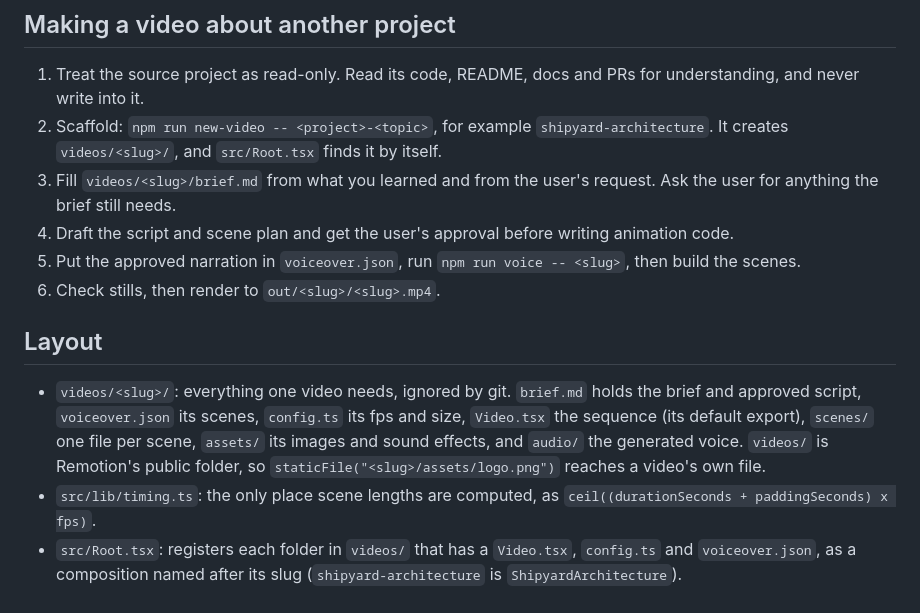
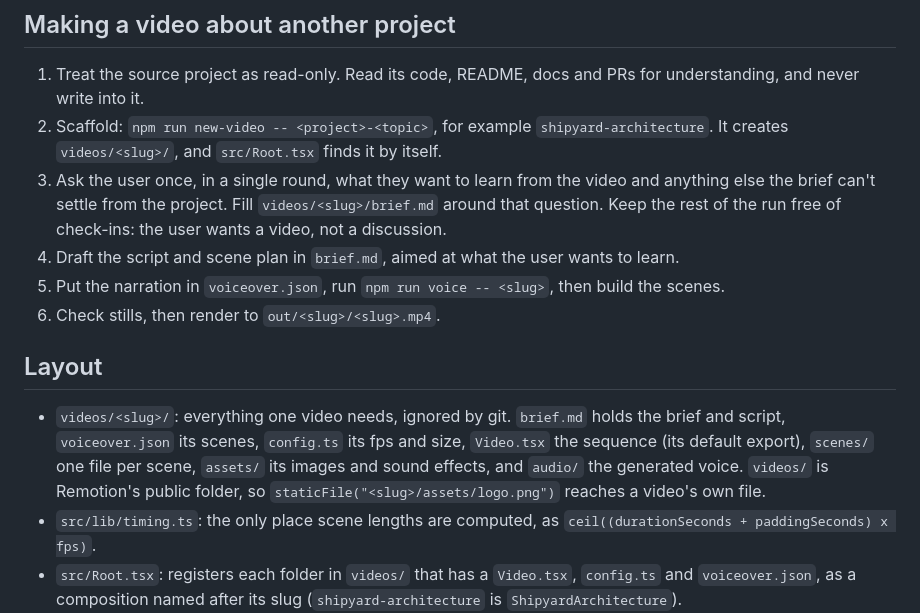
Before and after one commit to yahyabedirhan/explainer-studio, a Markdown page: AGENTS.md, the part around the change. Rendered like a GitHub page.

Commit message:
ask once, then make the video
- one round of questions: what the user wants to learn, and what the brief can't settle
- the script follows that question, with no approval stop before animation
- the readme describes the same flow

Co-Authored-By: Claude Opus 5.5 <noreply@anthropic.com>

```diff
--- a/AGENTS.md
+++ b/AGENTS.md
@@ -12,14 +12,14 @@ Make and keep videos in the studio's main checkout, on `main`. A worktree's igno
 
 1. Treat the source project as read-only. Read its code, README, docs and PRs for understanding, and never write into it.
 2. Scaffold: `npm run new-video -- <project>-<topic>`, for example `shipyard-architecture`. It creates `videos/<slug>/`, and `src/Root.tsx` finds it by itself.
-3. Fill `videos/<slug>/brief.md` from what you learned and from the user's request. Ask the user for anything the brief still needs.
-4. Draft the script and scene plan and get the user's approval before writing animation code.
-5. Put the approved narration in `voiceover.json`, run `npm run voice -- <slug>`, then build the scenes.
+3. Ask the user once, in a single round, what they want to learn from the video and anything else the brief can't settle from the project. Fill `videos/<slug>/brief.md` around that question. Keep the rest of the run free of check-ins: the user wants a video, not a discussion.
+4. Draft the script and scene plan in `brief.md`, aimed at what the user wants to learn.
+5. Put the narration in `voiceover.json`, run `npm run voice -- <slug>`, then build the scenes.
 6. Check stills, then render to `out/<slug>/<slug>.mp4`.
 
 ## Layout
 
-- `videos/<slug>/`: everything one video needs, ignored by git. `brief.md` holds the brief and approved script, `voiceover.json` its scenes, `config.ts` its fps and size, `Video.tsx` the sequence (its default export), `scenes/` one file per scene, `assets/` its images and sound effects, and `audio/` the generated voice. `videos/` is Remotion's public folder, so `staticFile("<slug>/assets/logo.png")` reaches a video's own file.
+- `videos/<slug>/`: everything one video needs, ignored by git. `brief.md` holds the brief and script, `voiceover.json` its scenes, `config.ts` its fps and size, `Video.tsx` the sequence (its default export), `scenes/` one file per scene, `assets/` its images and sound effects, and `audio/` the generated voice. `videos/` is Remotion's public folder, so `staticFile("<slug>/assets/logo.png")` reaches a video's own file.
 - `src/lib/timing.ts`: the only place scene lengths are computed, as `ceil((durationSeconds + paddingSeconds) x fps)`.
 - `src/Root.tsx`: registers each folder in `videos/` that has a `Video.tsx`, `config.ts` and `voiceover.json`, as a composition named after its slug (`shipyard-architecture` is `ShipyardArchitecture`).
 - `src/components/`: building blocks shared by videos.
```
Also changed, not shown: README.md (+1 -1 lines).
